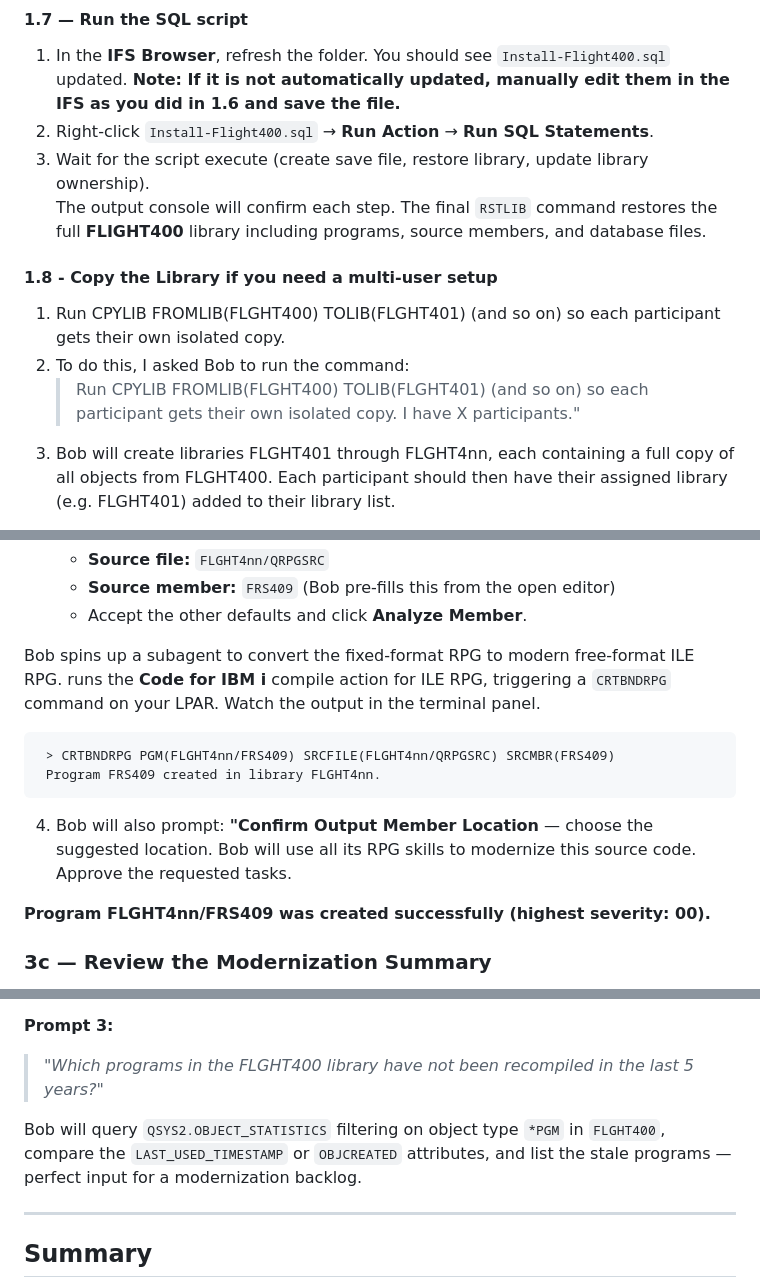
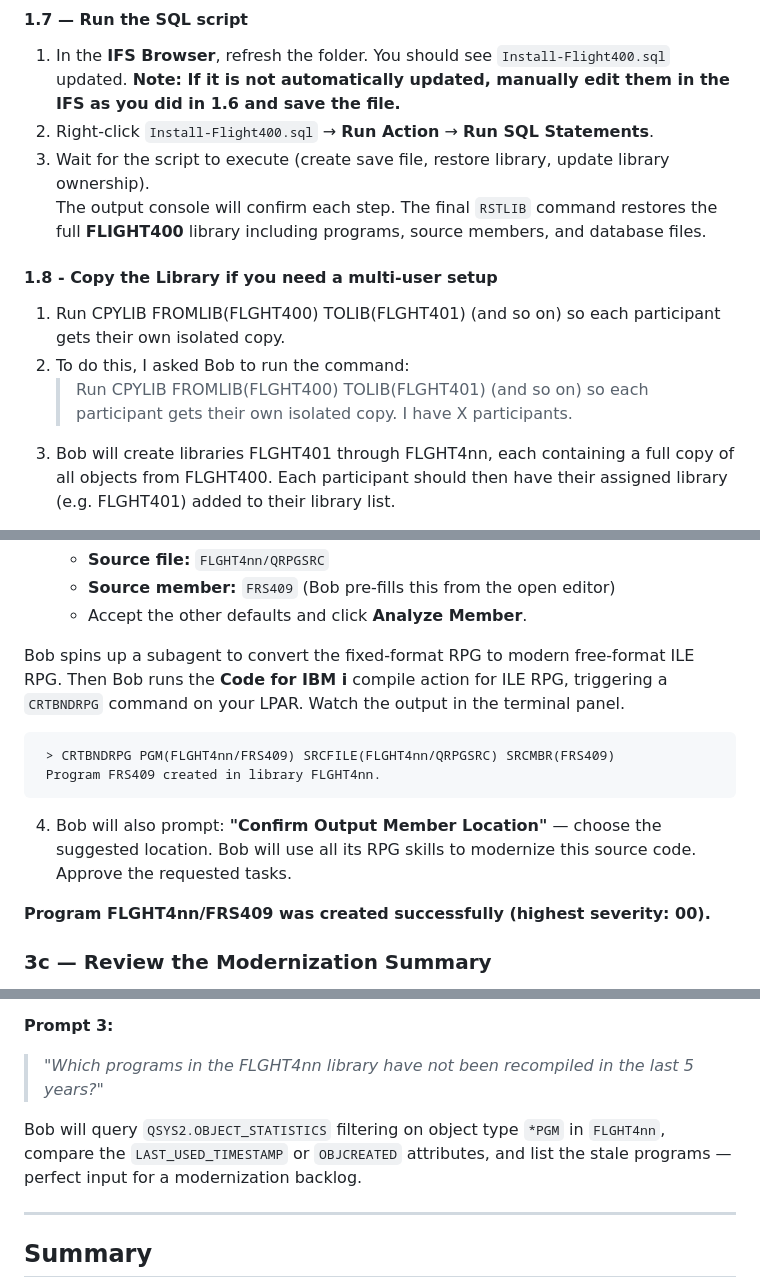
Before and after one commit to bmarolleau/flight400-demo, a Markdown page: README.md, 3 parts joined by grey strips. Rendered like a GitHub page.

````diff
--- a/README.md
+++ b/README.md
@@ -122,13 +123,13 @@ The Save File `FLGHT400.FILE` contains the code, programs, database files etc. E
 
 1. In the **IFS Browser**, refresh the folder. You should see `Install-Flight400.sql` updated. **Note: If it is not automatically updated, manually edit them in the IFS as you did in 1.6 and save the file.**
 2. Right-click `Install-Flight400.sql` → **Run Action** → **Run SQL Statements**.
-3. Wait for the script execute (create save file, restore library, update library ownership).
+3. Wait for the script to execute (create save file, restore library, update library ownership).
    The output console will confirm each step. The final `RSTLIB` command restores the full **FLIGHT400** library including programs, source members, and database files.
 
 #### 1.8 - Copy the Library if you need a multi-user setup
 1. Run CPYLIB FROMLIB(FLGHT400) TOLIB(FLGHT401) (and so on) so each participant gets their own isolated copy.
 2. To do this, I asked Bob to run the command:
-   > Run CPYLIB FROMLIB(FLGHT400) TOLIB(FLGHT401) (and so on) so each participant gets their own isolated copy. I have X participants."
+   > Run CPYLIB FROMLIB(FLGHT400) TOLIB(FLGHT401) (and so on) so each participant gets their own isolated copy. I have X participants.
 3. Bob will create libraries FLGHT401 through FLGHT4nn, each containing a full copy of all objects from FLGHT400. Each participant should then have their assigned library (e.g. FLGHT401) added to their library list.
 
 > **Instructor:** Share this table with students before the lab starts. Each student uses their assigned library and dev port throughout all exercises.
@@ -326,13 +328,13 @@ In addition to the sample Skill we created in step 1, we've just used a set of u
    - Accept the other defaults and click **Analyze Member**.
 
 Bob spins up a subagent to convert the fixed-format RPG to modern free-format ILE RPG.
-runs the **Code for IBM i** compile action for ILE RPG, triggering a `CRTBNDRPG` command on your LPAR. Watch the output in the terminal panel.
+Then Bob runs the **Code for IBM i** compile action for ILE RPG, triggering a `CRTBNDRPG` command on your LPAR. Watch the output in the terminal panel.
   ```
    > CRTBNDRPG PGM(FLGHT4nn/FRS409) SRCFILE(FLGHT4nn/QRPGSRC) SRCMBR(FRS409)
    Program FRS409 created in library FLGHT4nn.
    ```
 
-4. Bob will also prompt: **"Confirm Output Member Location** — choose the suggested location. Bob will use all its RPG skills to modernize this source code. Approve the requested tasks.
+4. Bob will also prompt: **"Confirm Output Member Location"** — choose the suggested location. Bob will use all its RPG skills to modernize this source code. Approve the requested tasks.
 
 **Program FLGHT4nn/FRS409 was created successfully (highest severity: 00).**
 
@@ -857,9 +859,9 @@ Switch back to **IBM i Developer** mode and try these prompts:
 Bob will query the system services such as the `QSYS2.ACTIVE_JOB_INFO` table function and return a summary of active jobs with CPU utilization — giving you an instant health check on your LPAR, then use other tools to read the logs and other information, and create a first report. You might see the Node.js job running if you completed Exercise 1 and never stopped the web server.
 
 **Prompt 3:**
-> *"Which programs in the FLGHT400 library have not been recompiled in the last 5 years?"*
+> *"Which programs in the FLGHT4nn library have not been recompiled in the last 5 years?"*
 
-Bob will query `QSYS2.OBJECT_STATISTICS` filtering on object type `*PGM` in `FLGHT400`, compare the `LAST_USED_TIMESTAMP` or `OBJCREATED` attributes, and list the stale programs — perfect input for a modernization backlog.
+Bob will query `QSYS2.OBJECT_STATISTICS` filtering on object type `*PGM` in `FLGHT4nn`, compare the `LAST_USED_TIMESTAMP` or `OBJCREATED` attributes, and list the stale programs — perfect input for a modernization backlog.
 
 ---
 
````
Also changed, not shown: other parts of README.md (+9 -7 lines), pics/slash-review-1.jpeg (added), pics/slash-review-2.jpeg (added), pics/workflows-icon.png (added).
